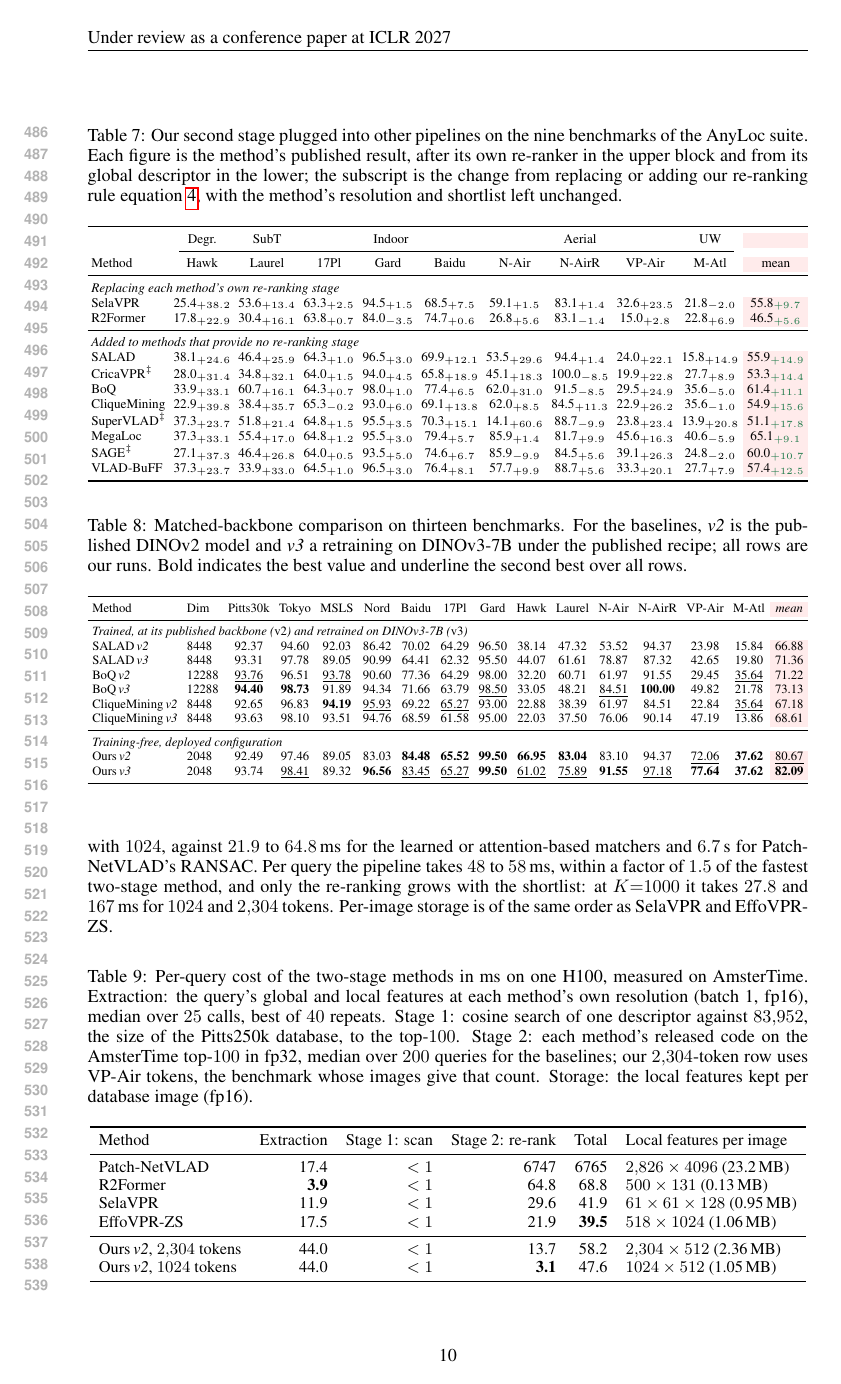
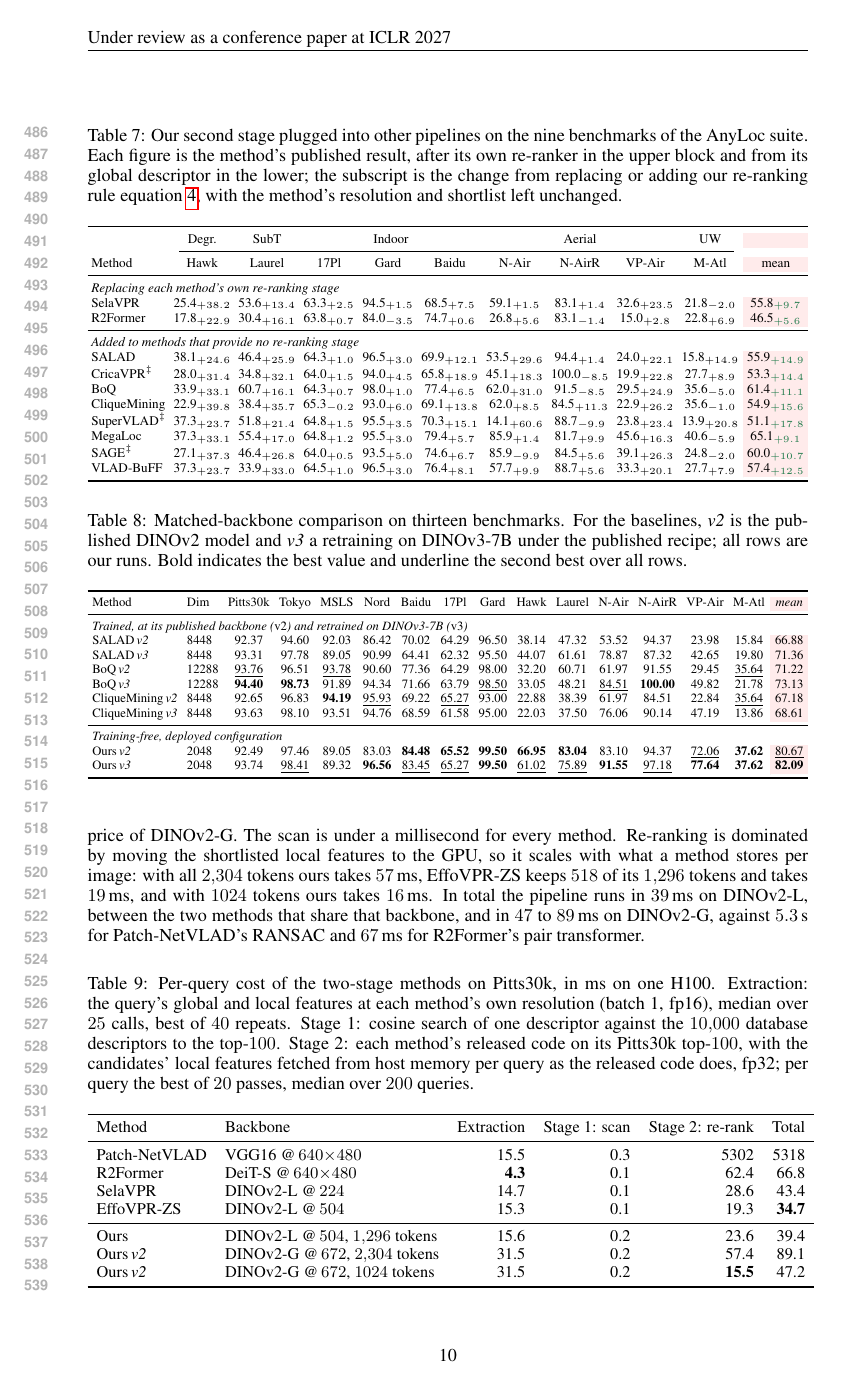
Before and after one commit to Zarreboln/iclr2027-new1, a LaTeX paper (iclr2027_conference.tex, which reads sections/04_exp_setup.tex): page 10 of 27. Compiled offline with pdfLaTeX.

Commit message:
Table 9: per-stage cost on Pitts30k with each method's released code; backbone column, DINOv2-L @504 row; paragraph rewritten around what each stage costs
Co-Authored-By: Claude Fable 5.1 <noreply@anthropic.com>

```diff
--- a/sections/04_exp_setup.tex
+++ b/sections/04_exp_setup.tex
@@ -206,24 +206,25 @@ Ours\,\emph{v3} & 2048 & 93.74 & \underline{98.41} & 89.32 & \textbf{96.56} & \u
 }
 \end{table}
 
-\paragraph{Cost per query.} Table~\ref{tab:s2cost} times every stage of every two-stage method in our tables on the same hardware, each with its released code: extracting the query's global and local features at the method's own resolution, scanning a database of $83{,}952$ descriptors, and re-ranking the top-$100$. The stages pull in opposite directions. Our extraction is the most expensive, $44$\,ms for the DINOv2-G forward pass of \emph{v2} at $672$\,px against $4$ to $17$\,ms for the smaller backbones; the scan is under a millisecond for every method; and our re-ranking is the cheapest, $13.7$\,ms with all $2{,}304$ tokens and $3.1$\,ms with $1024$, against $21.9$ to $64.8$\,ms for the learned or attention-based matchers and $6.7$\,s for Patch-NetVLAD's RANSAC. Per query the pipeline takes $48$ to $58$\,ms, within a factor of $1.5$ of the fastest two-stage method, and only the re-ranking grows with the shortlist: at $K{=}1000$ it takes $27.8$ and $167$\,ms for $1024$ and $2{,}304$ tokens. Per-image storage is of the same order as SelaVPR and EffoVPR-ZS.
+\paragraph{Cost per query.} Table~\ref{tab:s2cost} times every stage of every two-stage method in our tables on Pitts30k with the same hardware, each with its released code: extracting the query's global and local features at the method's own resolution, scanning the $10{,}000$ database descriptors, and re-ranking the top-$100$. Extraction is set by the backbone and the resolution. On DINOv2-L at $504$\,px our pipeline costs the same as EffoVPR-ZS's forward pass, $15.6$ against $15.3$\,ms, so the steps we add after the forward pass amount to less than a millisecond, and the $31.5$\,ms of the main configuration is the price of DINOv2-G. The scan is under a millisecond for every method. Re-ranking is dominated by moving the shortlisted local features to the GPU, so it scales with what a method stores per image: with all $2{,}304$ tokens ours takes $57$\,ms, EffoVPR-ZS keeps $518$ of its $1{,}296$ tokens and takes $19$\,ms, and with $1024$ tokens ours takes $16$\,ms. In total the pipeline runs in $39$\,ms on DINOv2-L, between the two methods that share that backbone, and in $47$ to $89$\,ms on DINOv2-G, against $5.3$\,s for Patch-NetVLAD's RANSAC and $67$\,ms for R2Former's pair transformer.
 
 \begin{table}[!htb]
-\caption{Per-query cost of the two-stage methods in ms on one H100, measured on AmsterTime. Extraction: the query's global and local features at each method's own resolution (batch 1, fp16), median over $25$ calls, best of $40$ repeats. Stage 1: cosine search of one descriptor against $83{,}952$, the size of the Pitts250k database, to the top-$100$. Stage 2: each method's released code on the AmsterTime top-$100$ in fp32, median over $200$ queries for the baselines; our $2{,}304$-token row uses VP-Air tokens, the benchmark whose images give that count. Storage: the local features kept per database image (fp16).}
+\caption{Per-query cost of the two-stage methods on Pitts30k, in ms on one H100. Extraction: the query's global and local features at each method's own resolution (batch 1, fp16), median over $25$ calls, best of $40$ repeats. Stage 1: cosine search of one descriptor against the $10{,}000$ database descriptors to the top-$100$. Stage 2: each method's released code on its Pitts30k top-$100$, with the candidates' local features fetched from host memory per query as the released code does, fp32; per query the best of $20$ passes, median over $200$ queries.}
 \label{tab:s2cost}
 \centering
 {\footnotesize\setlength{\tabcolsep}{5pt}%
-\begin{tabular}{lrrrrl}
+\begin{tabular}{llrrrr}
 \toprule
-Method & Extraction & Stage 1: scan & Stage 2: re-rank & Total & Local features per image \\
+Method & Backbone & Extraction & Stage 1: scan & Stage 2: re-rank & Total \\
 \midrule
-Patch-NetVLAD & 17.4 & $<1$ & 6747 & 6765 & $2{,}826\times4096$ (23.2\,MB) \\
-R2Former & \textbf{3.9} & $<1$ & 64.8 & 68.8 & $500\times131$ (0.13\,MB) \\
-SelaVPR & 11.9 & $<1$ & 29.6 & 41.9 & $61\times61\times128$ (0.95\,MB) \\
-EffoVPR-ZS & 17.5 & $<1$ & 21.9 & \textbf{39.5} & $518\times1024$ (1.06\,MB) \\
+Patch-NetVLAD & VGG16 @\,$640{\times}480$ & 15.5 & 0.3 & 5302 & 5318 \\
+R2Former & DeiT-S @\,$640{\times}480$ & \textbf{4.3} & 0.1 & 62.4 & 66.8 \\
+SelaVPR & DINOv2-L @\,$224$ & 14.7 & 0.1 & 28.6 & 43.4 \\
+EffoVPR-ZS & DINOv2-L @\,$504$ & 15.3 & 0.1 & 19.3 & \textbf{34.7} \\
 \midrule
-Ours\,\emph{v2}, $2{,}304$ tokens & 44.0 & $<1$ & 13.7 & 58.2 & $2{,}304\times512$ (2.36\,MB) \\
-Ours\,\emph{v2}, $1024$ tokens & 44.0 & $<1$ & \textbf{3.1} & 47.6 & $1024\times512$ (1.05\,MB) \\
+Ours & DINOv2-L @\,$504$, $1{,}296$ tokens & 15.6 & 0.2 & 23.6 & 39.4 \\
+Ours\,\emph{v2} & DINOv2-G @\,$672$, $2{,}304$ tokens & 31.5 & 0.2 & 57.4 & 89.1 \\
+Ours\,\emph{v2} & DINOv2-G @\,$672$, $1024$ tokens & 31.5 & 0.2 & \textbf{15.5} & 47.2 \\
 \bottomrule
 \end{tabular}%
 }
```
Also changed, not shown: 15 other files.
